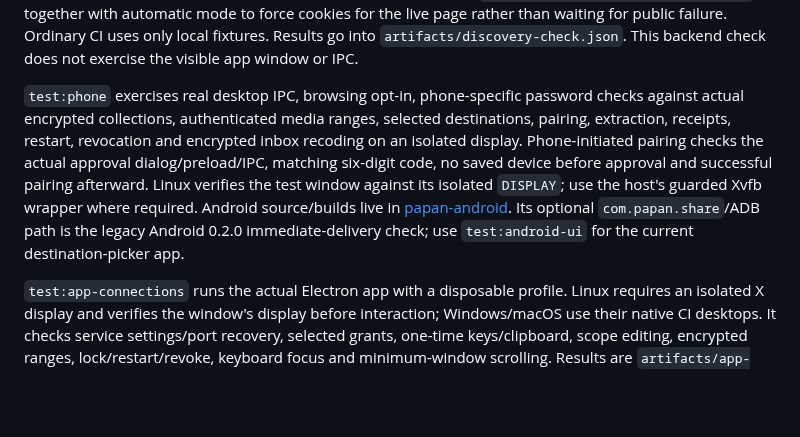
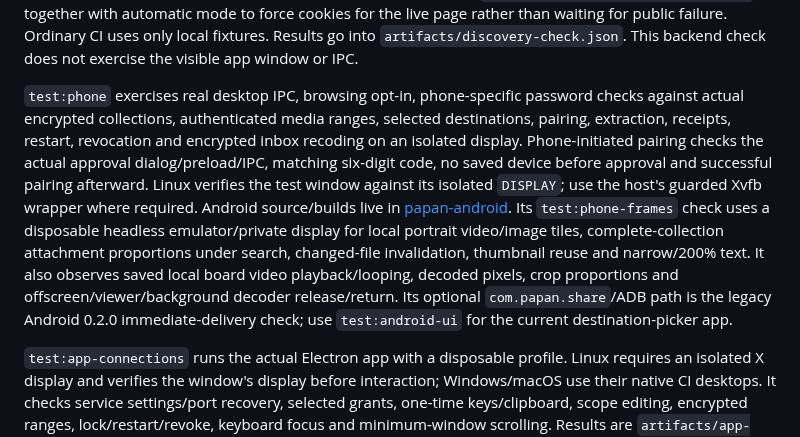
Before and after one commit to chelij/papan, a Markdown page: docs/development.md, the part around the change. Drawn GitHub-style; blank space fills up the shorter version.

```diff
--- a/docs/development.md
+++ b/docs/development.md
@@ -40,7 +40,7 @@ The receiver address-change unit test binds both `127.0.0.1` and `127.0.0.2`. ma
 
 `test:discovery` runs actual Electron page rendering and materialization on Linux's headless Ozone backend, with both desktop display variables removed and a disposable profile. It checks late API images/videos, decoded JPEG previews, exact downloaded bytes, hidden gallery slides/lightbox originals, responsive sources, the direct/static fast path, separate memory-only sandboxed sessions, and cancellation cleanup. A synthetic Firefox SQLite profile exercises the actual native cookie reader and production helper against a cookie-gated webpage and media: anonymous-first/off behavior, host/path/Secure/expiry scope, cross-host redirects, pin privacy and session cleanup. `PAPAN_TEST_PAGE_URL` optionally adds a live JPEG-page check; set `PAPAN_TEST_MEDIA_COUNT` to check the expected image count and download every discovered image. Explicitly setting `PAPAN_TEST_BROWSER_SESSION=auto` allows that live inspection to read the linked site's personal browser cookies after public failure. Set `PAPAN_TEST_FORCE_BROWSER_SESSION=1` together with automatic mode to force cookies for the live page rather than waiting for public failure. Ordinary CI uses only local fixtures. Results go into `artifacts/discovery-check.json`. This backend check does not exercise the visible app window or IPC.
 
-`test:phone` exercises real desktop IPC, browsing opt-in, phone-specific password checks against actual encrypted collections, authenticated media ranges, selected destinations, pairing, extraction, receipts, restart, revocation and encrypted inbox recoding on an isolated display. Phone-initiated pairing checks the actual approval dialog/preload/IPC, matching six-digit code, no saved device before approval and successful pairing afterward. Linux verifies the test window against its isolated `DISPLAY`; use the host's guarded Xvfb wrapper where required. Android source/builds live in [papan-android](https://github.com/chelij/papan-android). Its optional `com.papan.share`/ADB path is the legacy Android 0.2.0 immediate-delivery check; use `test:android-ui` for the current destination-picker app.
+`test:phone` exercises real desktop IPC, browsing opt-in, phone-specific password checks against actual encrypted collections, authenticated media ranges, selected destinations, pairing, extraction, receipts, restart, revocation and encrypted inbox recoding on an isolated display. Phone-initiated pairing checks the actual approval dialog/preload/IPC, matching six-digit code, no saved device before approval and successful pairing afterward. Linux verifies the test window against its isolated `DISPLAY`; use the host's guarded Xvfb wrapper where required. Android source/builds live in [papan-android](https://github.com/chelij/papan-android). Its `test:phone-frames` check uses a disposable headless emulator/private display for local portrait video/image tiles, complete-collection attachment proportions under search, changed-file invalidation, thumbnail reuse and narrow/200% text. It also observes saved local board video playback/looping, decoded pixels, crop proportions and offscreen/viewer/background decoder release/return. Its optional `com.papan.share`/ADB path is the legacy Android 0.2.0 immediate-delivery check; use `test:android-ui` for the current destination-picker app.
 
 `test:app-connections` runs the actual Electron app with a disposable profile. Linux requires an isolated X display and verifies the window's display before interaction; Windows/macOS use their native CI desktops. It checks service settings/port recovery, selected grants, one-time keys/clipboard, scope editing, encrypted ranges, lock/restart/revoke, keyboard focus and minimum-window scrolling. Results are `artifacts/app-connections-check.json` and `app-connections.png`. It never uses the personal library. `test/library-service.test.js` independently checks real HTTP/SSE clients, ungranted-data isolation, authentication/origin checks, persistence, encrypted transfer cancellation, notification cursors and settings failures. Neither check establishes a third-party adapter or LAN/mDNS discovery.
 
```
Also changed, not shown: docs/ecosystem.md (+7 -1 lines).
